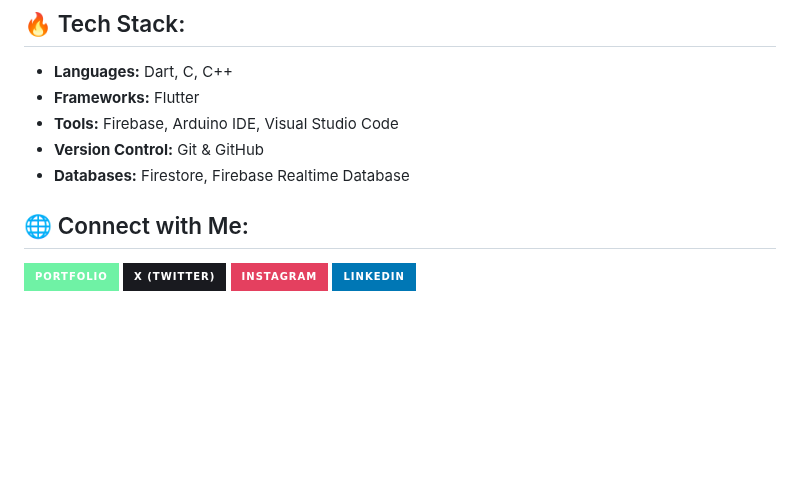
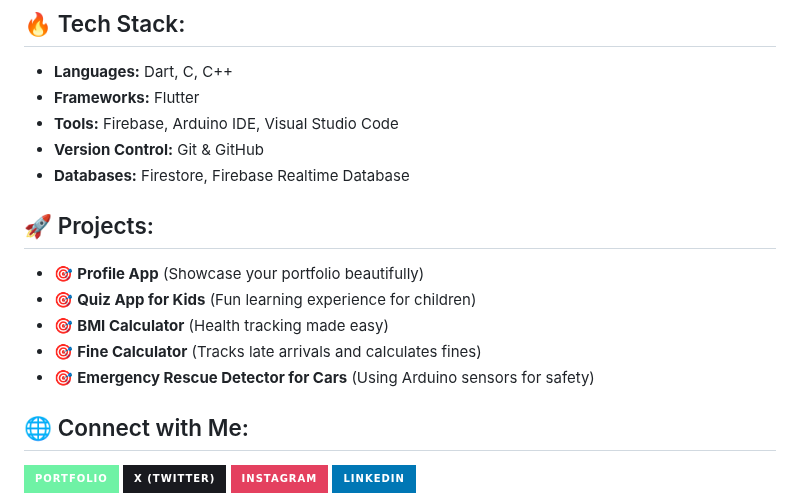
Before and after one commit to HamzaAli689/HamzaAli689, a Markdown page: README.md, the part around the change. Drawn GitHub-style; badges without logos; blank space fills up the shorter version.

```diff
--- a/README.md
+++ b/README.md
@@ -25,6 +25,14 @@
 - **Tools:** Firebase, Arduino IDE, Visual Studio Code
 - **Version Control:** Git & GitHub
 - **Databases:** Firestore, Firebase Realtime Database
+
+## 🚀 Projects:
+- 🎯 **Profile App** (Showcase your portfolio beautifully)
+- 🎯 **Quiz App for Kids** (Fun learning experience for children)
+- 🎯 **BMI Calculator** (Health tracking made easy)
+- 🎯 **Fine Calculator** (Tracks late arrivals and calculates fines)
+- 🎯 **Emergency Rescue Detector for Cars** (Using Arduino sensors for safety)
+
 
 ## 🌐 Connect with Me:
 
```
